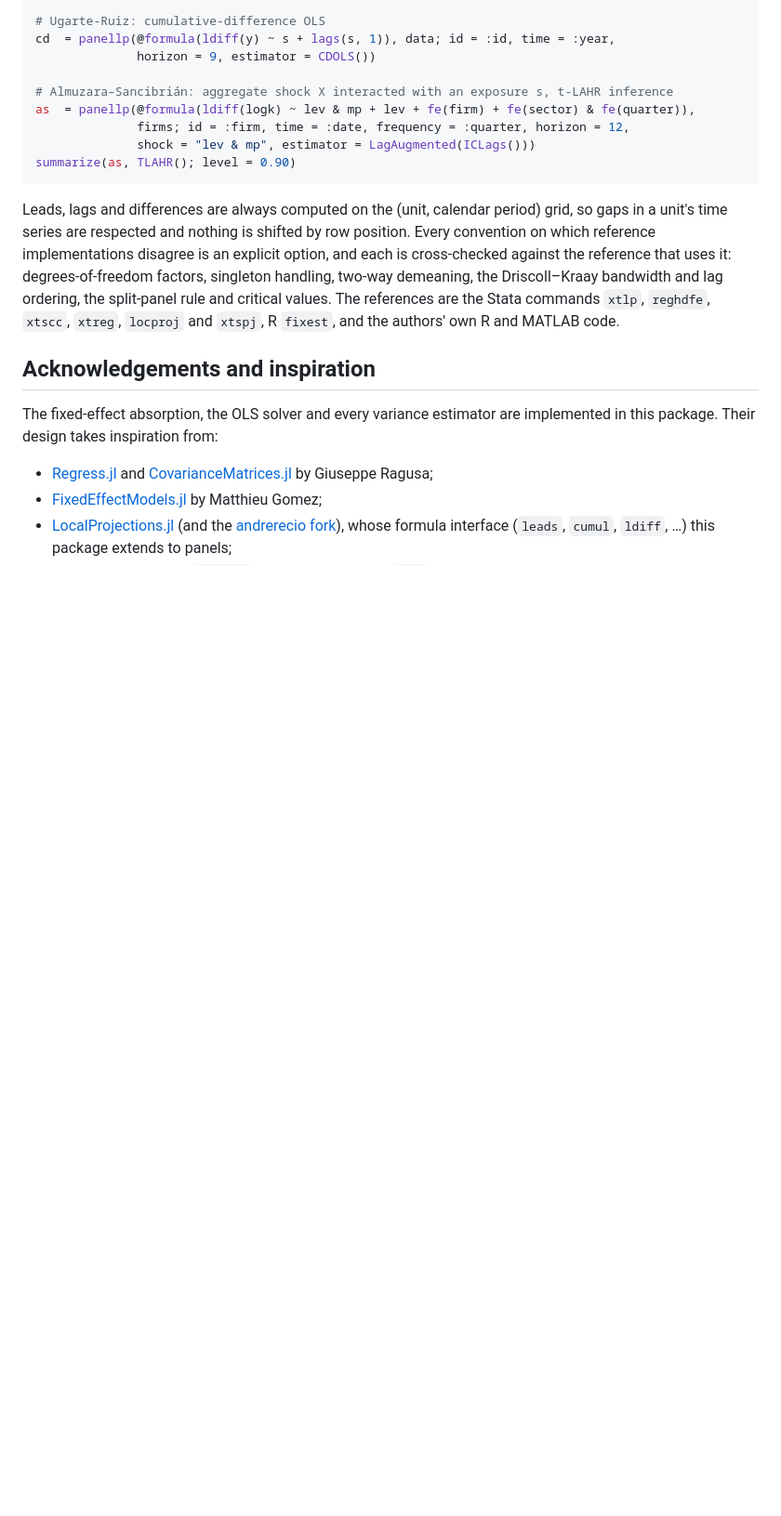
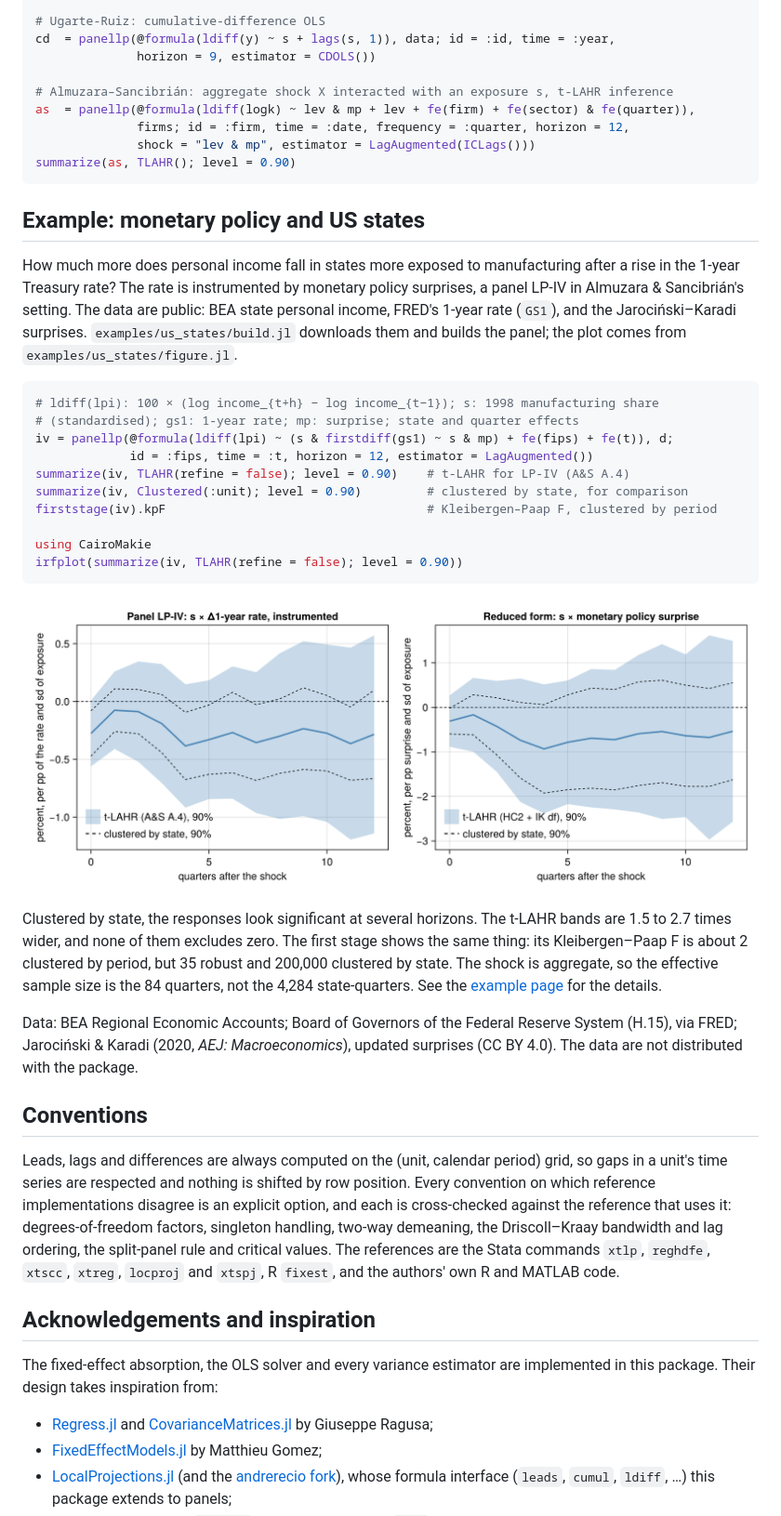
Before and after one commit to andrerecio/PanelLocalProjections.jl, a Markdown page: README.md, the part around the change. Shown at 93% size. GitHub-like rendering; pictures changed too: docs/src/assets/us_states_irf.png (added); blank space fills up the shorter version.

Commit message:
README: US state LP-IV example with figure
A worked example after Usage: the panel LP-IV of US state personal income on the
instrumented 1-year rate, by manufacturing exposure, with the panellp, summarize,
firststage and irfplot calls. The figure shows the t-LAHR 90% bands (shaded) against the
state-clustered ones (dashed), for the LP-IV and the reduced form. It is drawn by
examples/us_states/figure.jl (docs environment, CairoMakie) into
docs/src/assets/us_states_irf.png and also appears on the example page. The data are
credited and not distributed.

Co-Authored-By: Claude Opus 5.5 <noreply@anthropic.com>

````diff
--- a/README.md
+++ b/README.md
@@ -37,6 +37,43 @@ as  = panellp(@formula(ldiff(logk) ~ lev & mp + lev + fe(firm) + fe(sector) & fe
               shock = "lev & mp", estimator = LagAugmented(ICLags()))
 summarize(as, TLAHR(); level = 0.90)
 ```
+
+## Example: monetary policy and US states
+
+How much more does personal income fall in states more exposed to manufacturing after a
+rise in the 1-year Treasury rate? The rate is instrumented by monetary policy surprises,
+a panel LP-IV in Almuzara & Sancibrián's setting. The data are public: BEA state personal
+income, FRED's 1-year rate (`GS1`), and the Jarociński–Karadi surprises.
+`examples/us_states/build.jl` downloads them and builds the panel; the plot comes from
+`examples/us_states/figure.jl`.
+
+```julia
+# ldiff(lpi): 100 × (log income_{t+h} − log income_{t−1}); s: 1998 manufacturing share
+# (standardised); gs1: 1-year rate; mp: surprise; state and quarter effects
+iv = panellp(@formula(ldiff(lpi) ~ (s & firstdiff(gs1) ~ s & mp) + fe(fips) + fe(t)), d;
+             id = :fips, time = :t, horizon = 12, estimator = LagAugmented())
+summarize(iv, TLAHR(refine = false); level = 0.90)    # t-LAHR for LP-IV (A&S A.4)
+summarize(iv, Clustered(:unit); level = 0.90)         # clustered by state, for comparison
+firststage(iv).kpF                                    # Kleibergen–Paap F, clustered by period
+
+using CairoMakie
+irfplot(summarize(iv, TLAHR(refine = false); level = 0.90))
+```
+
+![LP-IV and reduced-form responses of US state personal income, with t-LAHR and state-clustered 90% bands](docs/src/assets/us_states_irf.png)
+
+Clustered by state, the responses look significant at several horizons. The t-LAHR bands
+are 1.5 to 2.7 times wider, and none of them excludes zero. The first stage shows the same
+thing: its Kleibergen–Paap F is about 2 clustered by period, but 35 robust and 200,000
+clustered by state. The shock is aggregate, so the effective sample size is the 84
+quarters, not the 4,284 state-quarters. See the
+[example page](docs/src/examples/us_states.md) for the details.
+
+Data: BEA Regional Economic Accounts; Board of Governors of the Federal Reserve System
+(H.15), via FRED; Jarociński & Karadi (2020, *AEJ: Macroeconomics*), updated surprises
+(CC BY 4.0). The data are not distributed with the package.
+
+## Conventions
 
 Leads, lags and differences are always computed on the (unit, calendar period) grid, so
 gaps in a unit's time series are respected and nothing is shifted by row position. Every
````
Also changed, not shown: CHANGELOG.md (+5 -0 lines), 2 other files.
